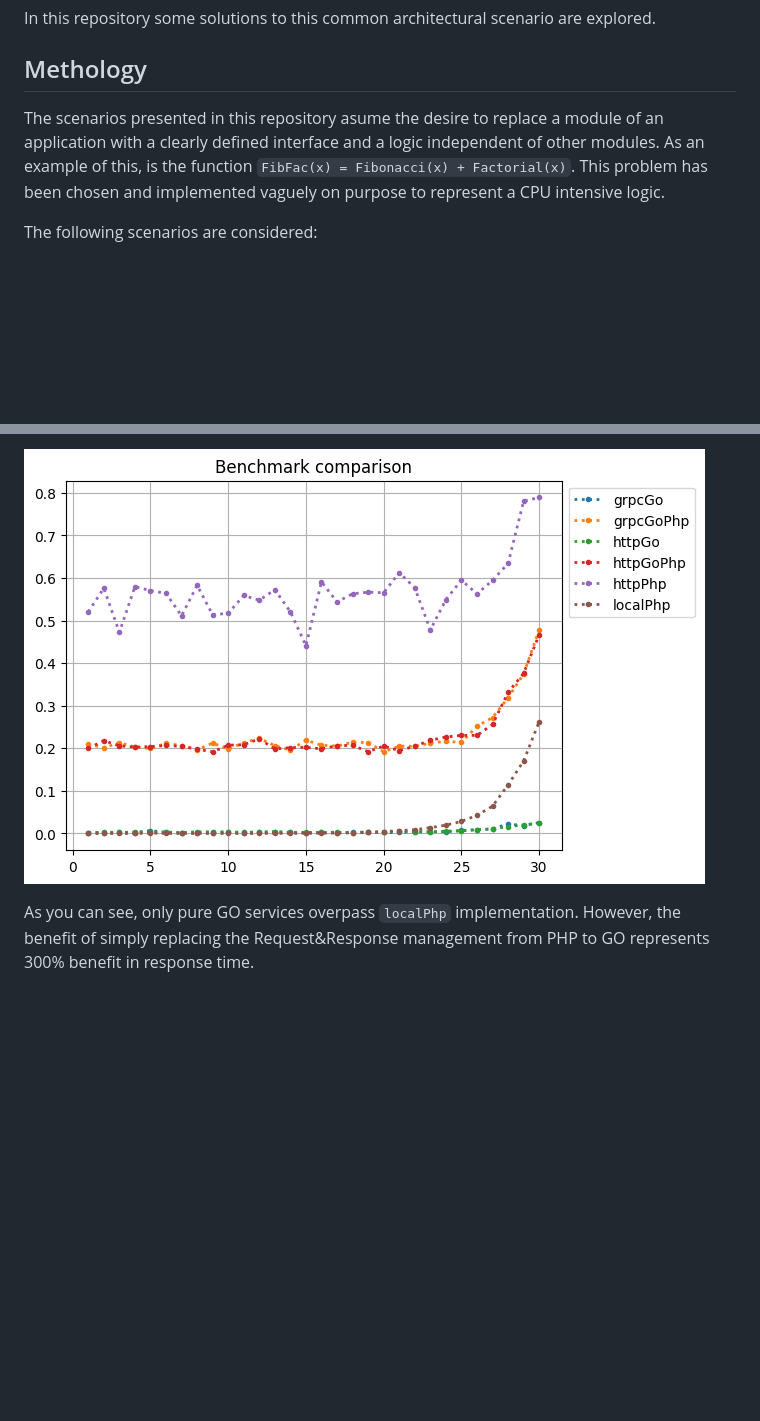
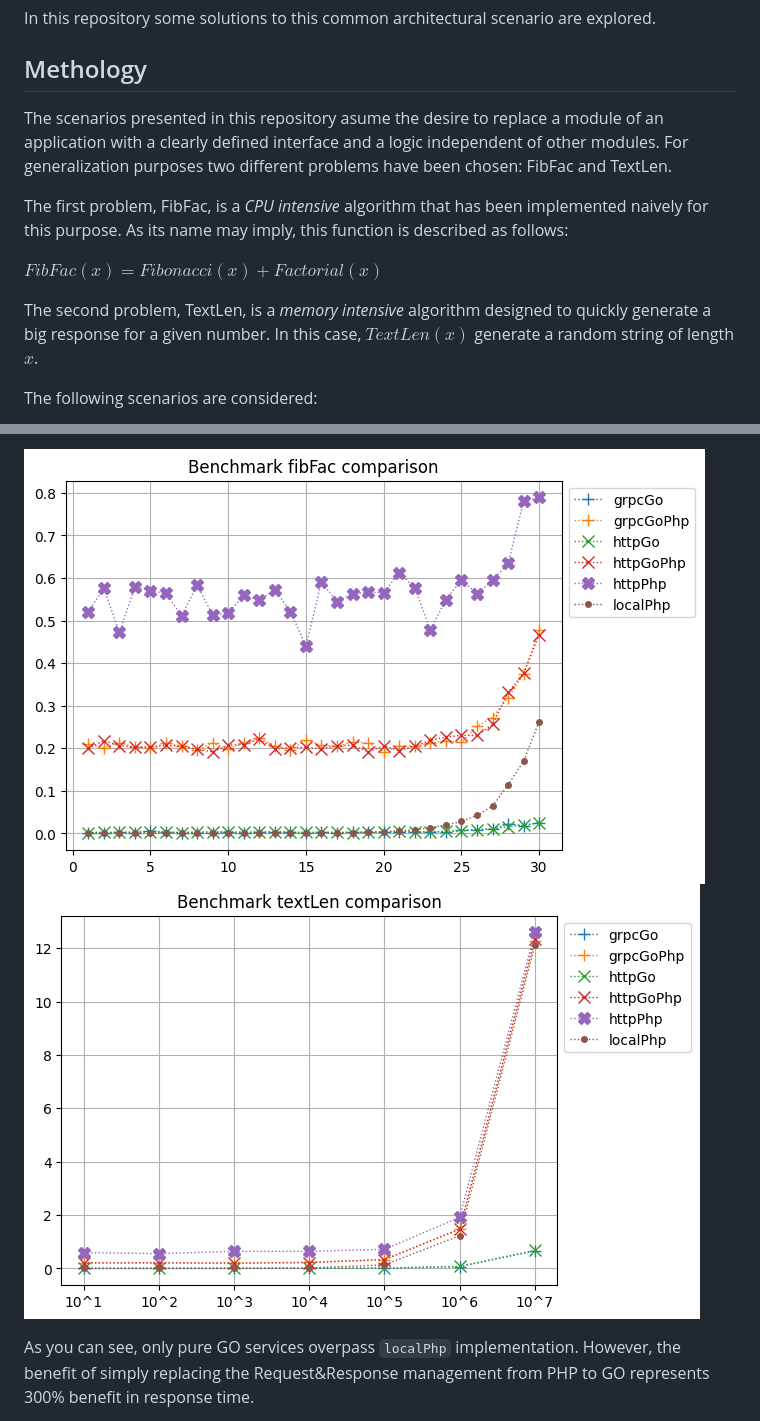
Before and after one commit to davizuku/figonacci-phpactorial, a Markdown page: README.md, 2 parts joined by grey strips. Rendered like a GitHub page; pictures changed too: benchmarks/example-fibfac.png (added), benchmarks/example-textlen.png (added), benchmarks/example.png (deleted); blank space fills up the shorter version.

Commit message:
Add textlen benchmarks

```diff
--- a/README.md
+++ b/README.md
@@ -11,7 +11,13 @@ In this repository some solutions to this common architectural scenario are expl
 
 ## Methology
 
-The scenarios presented in this repository asume the desire to replace a module of an application with a clearly defined interface and a logic independent of other modules. As an example of this, is the function `FibFac(x) = Fibonacci(x) + Factorial(x)`. This problem has been chosen and implemented vaguely on purpose to represent a CPU intensive logic.
+The scenarios presented in this repository asume the desire to replace a module of an application with a clearly defined interface and a logic independent of other modules. For generalization purposes two different problems have been chosen: FibFac and TextLen.
+
+The first problem, FibFac, is a _CPU intensive_ algorithm that has been implemented naively for this purpose. As its name may imply, this function is described as follows:
+
+$FibFac(x) = Fibonacci(x) + Factorial(x)$
+
+The second problem, TextLen, is a _memory intensive_ algorithm designed to quickly generate a big response for a given number. In this case, $TextLen(x)$ generate a random string of length $x$.
 
 The following scenarios are considered:
 
@@ -124,5 +150,6 @@ The following data has been produced by the command `make benchmark example 10 3
 
-![results](https://github.com/davizuku/figonacci-phpactorial/raw/master/benchmarks/example.png)
+![results](https://github.com/davizuku/figonacci-phpactorial/raw/master/benchmarks/example-fibfac.png)
+![results](https://github.com/davizuku/figonacci-phpactorial/raw/master/benchmarks/example-textlen.png)
 
 As you can see, only pure GO services overpass `localPhp` implementation. However, the benefit of simply replacing the Request&Response management from PHP to GO represents 300% benefit in response time.
 
```
Also changed, not shown: other parts of README.md (+40 -20 lines), 3 other files.
